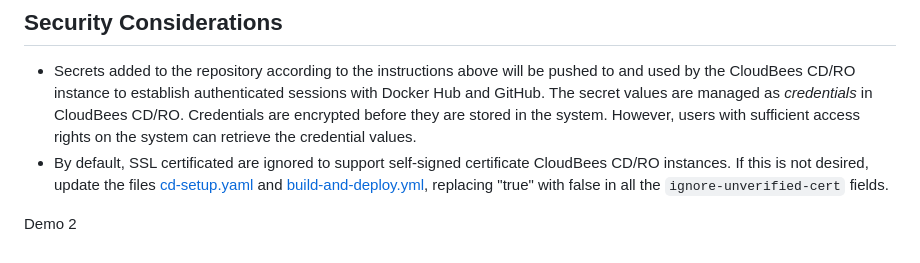
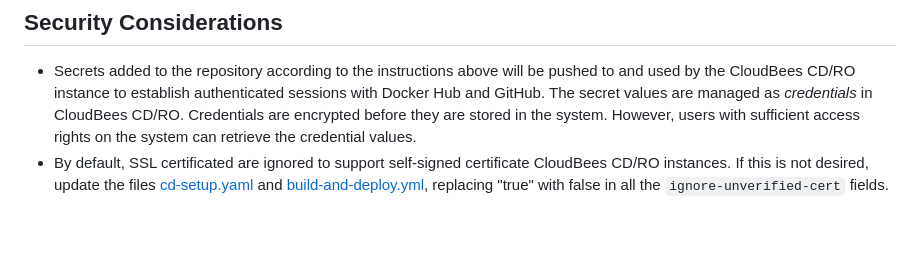
Before and after one commit to zvercodebender/gh-actions-demo, a Markdown page: README.md, the part around the change. GitHub-like rendering.

Commit message:
Demo Change

```diff
--- a/README.md
+++ b/README.md
@@ -49,5 +49,3 @@ If a change is made and pushed to the repository, the workflow will rebuild the
 ## Security Considerations
 - Secrets added to the repository according to the instructions above will be pushed to and used by the CloudBees CD/RO instance to establish authenticated sessions with Docker Hub and GitHub. The secret values are managed as _credentials_ in CloudBees CD/RO. Credentials are encrypted before they are stored in the system. However, users with sufficient access rights on the system can retrieve the credential values.
 - By default, SSL certificated are ignored to support self-signed certificate CloudBees CD/RO instances. If this is not desired, update the files [cd-setup.yaml](.github/workflows/cd-setup.yaml) and [build-and-deploy.yml](.github/workflows/build-and-deploy.yml), replacing "true" with false in all the `ignore-unverified-cert` fields.
-
-Demo 2
```
